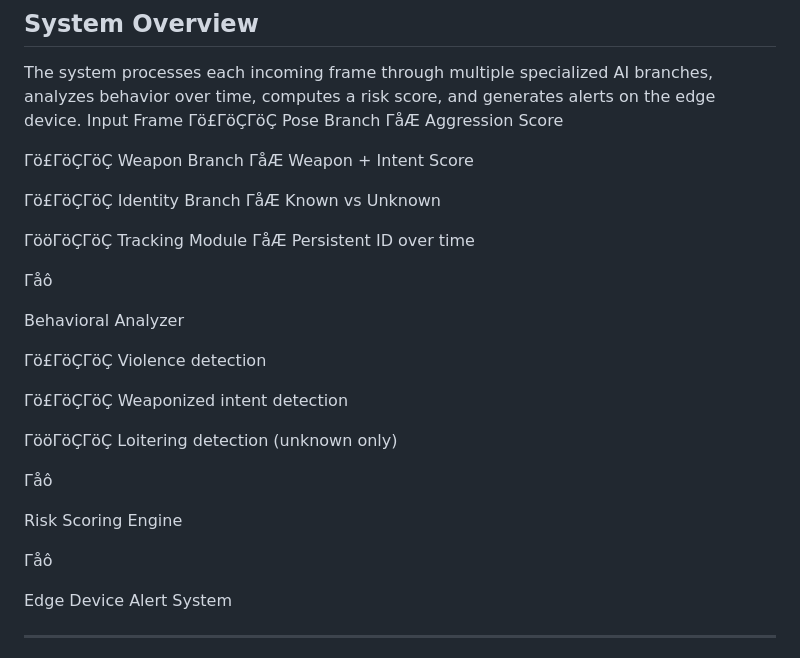
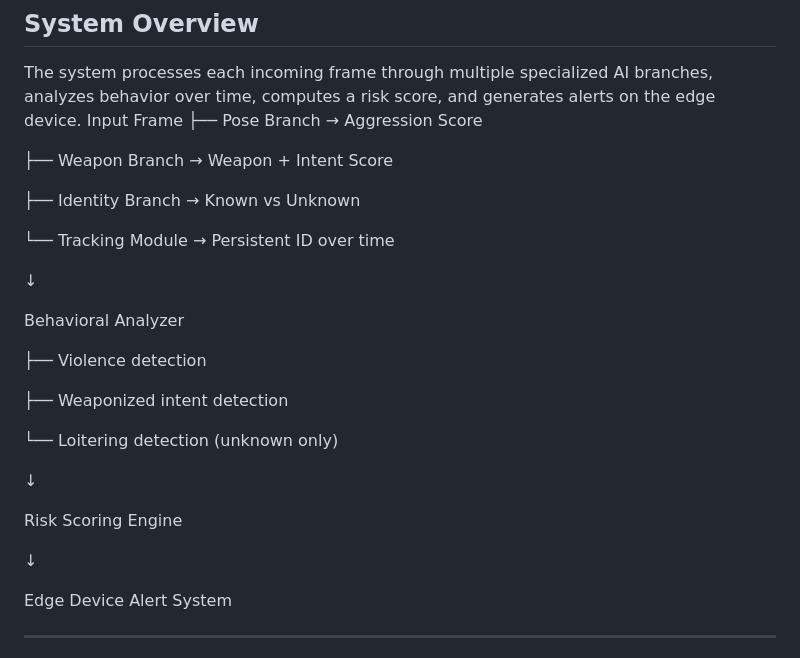
Before and after one commit to Retesh07/AI---Driven-Anamoly-Detection-System, a Markdown page: README.md, the part around the change. GitHub-like rendering.

```diff
--- a/README.md
+++ b/README.md
@@ -8,29 +8,29 @@ An **Edge AI powered surveillance intelligence system** designed to detect aggre
 
 The system processes each incoming frame through multiple specialized AI branches, analyzes behavior over time, computes a risk score, and generates alerts on the edge device.
 Input Frame
-Γö£ΓöÇΓöÇ Pose Branch ΓåÆ Aggression Score
+├── Pose Branch → Aggression Score
 
-Γö£ΓöÇΓöÇ Weapon Branch ΓåÆ Weapon + Intent Score
+├── Weapon Branch → Weapon + Intent Score
 
-Γö£ΓöÇΓöÇ Identity Branch ΓåÆ Known vs Unknown
+├── Identity Branch → Known vs Unknown
 
-ΓööΓöÇΓöÇ Tracking Module ΓåÆ Persistent ID over time
+└── Tracking Module → Persistent ID over time
 
-Γåô
+↓
 
 Behavioral Analyzer
 
-Γö£ΓöÇΓöÇ Violence detection
+├── Violence detection
 
-Γö£ΓöÇΓöÇ Weaponized intent detection
+├── Weaponized intent detection
 
-ΓööΓöÇΓöÇ Loitering detection (unknown only)
+└── Loitering detection (unknown only)
 
-Γåô
+↓
 
 Risk Scoring Engine
 
-Γåô
+↓
 
 Edge Device Alert System
 
```
